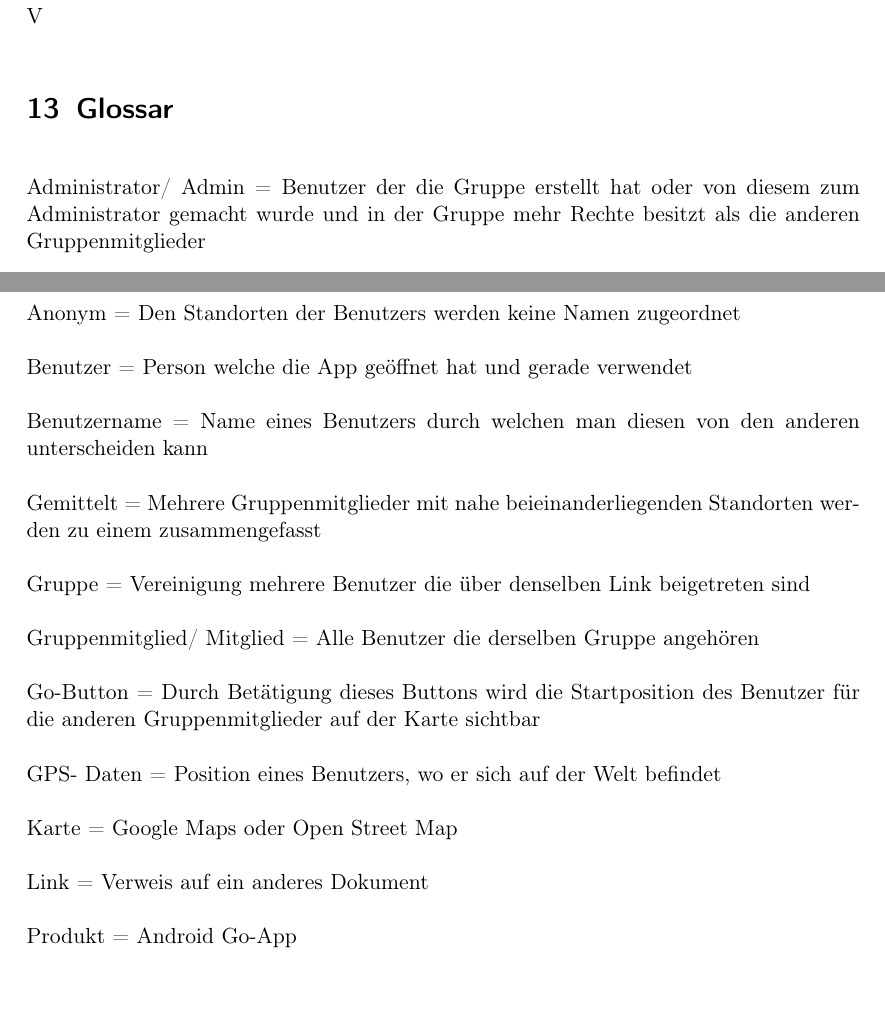
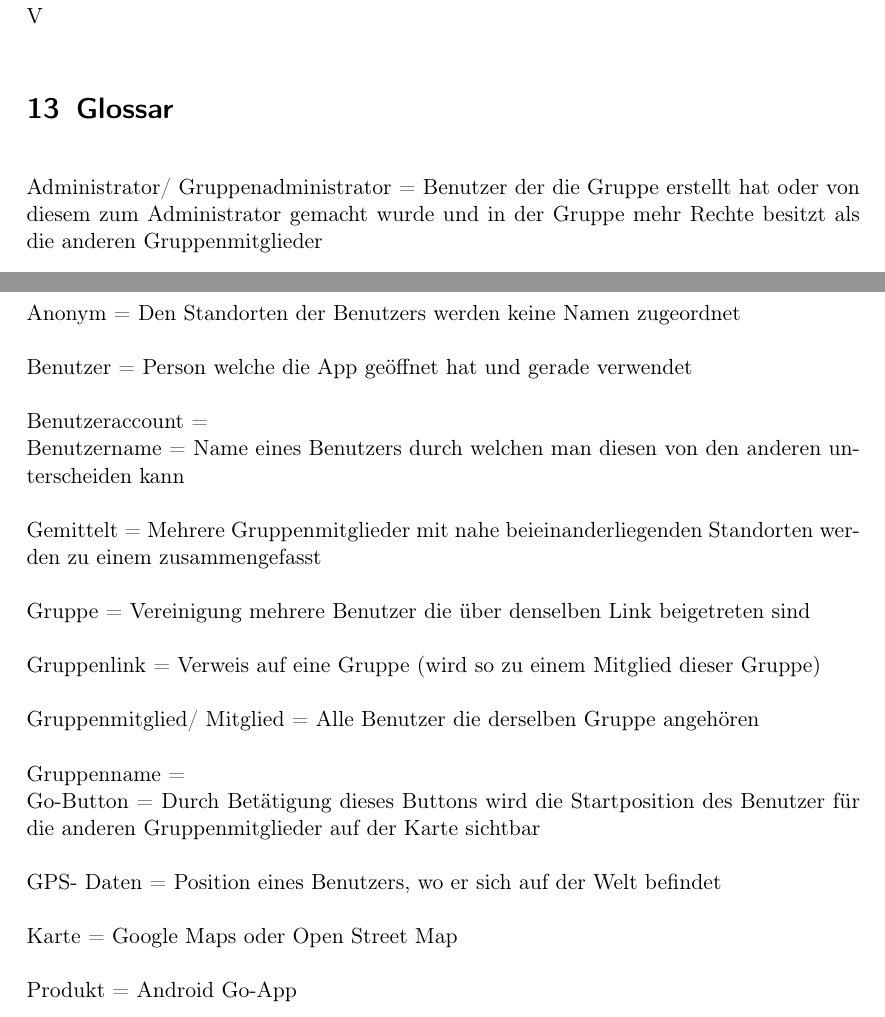
Before and after one commit to rethesa/pse-android-go, a LaTeX document (Pflichtenheft/Pflichtenheft.tex, which reads Pflichtenheft/Glossar.tex): two parts of page 6 of 7, joined at a grey line, cut so that both start at the same text, the shorter picture padded with empty space. Compiled offline with pdfLaTeX.

Commit message:
updated Glossar

```diff
--- a/Pflichtenheft/Glossar.tex
+++ b/Pflichtenheft/Glossar.tex
@@ -1,6 +1,6 @@
 \section{Glossar}
 
-Administrator/ Admin = Benutzer der die Gruppe erstellt hat oder von diesem zum Administrator gemacht wurde und in der Gruppe mehr Rechte besitzt als die anderen Gruppenmitglieder\\
+Administrator/ Gruppenadministrator = Benutzer der die Gruppe erstellt hat oder von diesem zum Administrator gemacht wurde und in der Gruppe mehr Rechte besitzt als die anderen Gruppenmitglieder\\
 \\
 App/ Applikation/ Anwendung = Anwendungsprogramm für den Benutzer welches mindestens eine Funktion erfüllt ??? Oder was genau sollen wir da schreiben????\\
 \\
@@ -8,21 +8,25 @@ Anonym = Den Standorten der Benutzers werden keine Namen zugeordnet\\
 \\
 Benutzer = Person welche die App geöffnet hat und gerade verwendet\\
 \\
+Benutzeraccount =
+\\
 Benutzername = Name eines Benutzers durch welchen man diesen von den anderen unterscheiden kann\\
 \\
 Gemittelt = Mehrere Gruppenmitglieder mit nahe beieinanderliegenden Standorten werden zu einem zusammengefasst\\
 \\
 Gruppe = Vereinigung mehrere Benutzer die über denselben Link beigetreten sind\\
 \\
+Gruppenlink = Verweis auf eine Gruppe (wird so zu einem Mitglied dieser Gruppe)\\
+\\
 Gruppenmitglied/ Mitglied = Alle Benutzer die derselben Gruppe angehören\\
+\\
+Gruppenname =
 \\
 Go-Button = Durch Betätigung dieses Buttons wird die Startposition des Benutzer für die anderen Gruppenmitglieder auf der Karte sichtbar\\
 \\
 GPS- Daten = Position eines Benutzers, wo er sich auf der Welt befindet\\
 \\
 Karte = Google Maps oder Open Street Map\\
-\\
-Link = Verweis auf ein anderes Dokument \\
 \\
 Produkt = Android Go-App\\
 \\
```
